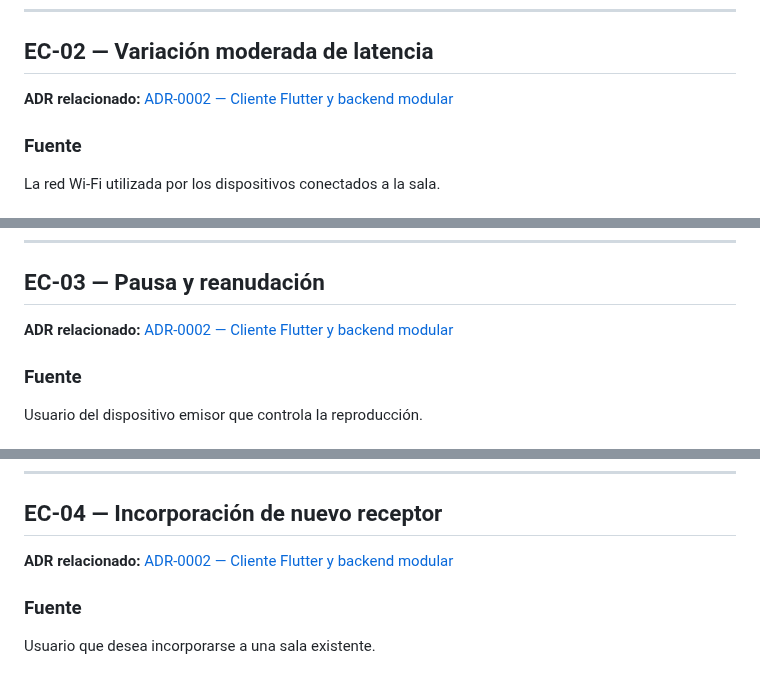
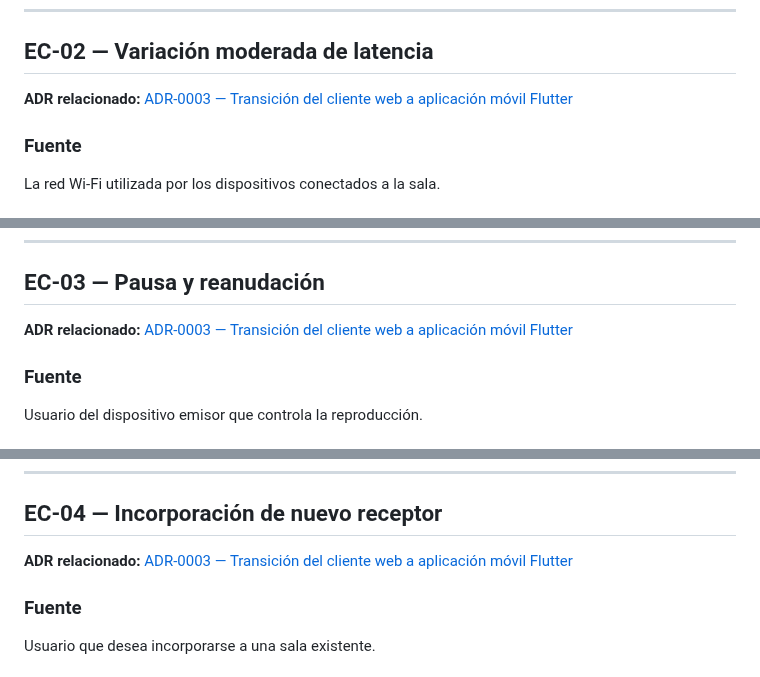
Before and after one commit to ISCOUTB/AS_202620_AudioShare, a Markdown page: docs/escenarios_calidad.md, 3 parts joined by grey strips. Drawn GitHub-style.

Commit message:
Update escenarios de calidad

```diff
--- a/docs/escenarios_calidad.md
+++ b/docs/escenarios_calidad.md
@@ -57,7 +57,7 @@ primer prototipo.
 
 ## EC-02 — Variación moderada de latencia
 
-**ADR relacionado:** [ADR-0002 — Cliente Flutter y backend modular](./adr/0002-cliente-flutter-backend-modular.md)
+**ADR relacionado:** [ADR-0003 — Transición del cliente web a aplicación móvil Flutter](./adr/0003-transicion-a-flutter.md)
 
 ### Fuente
 
@@ -102,7 +102,7 @@ que pueden presentarse en una red Wi-Fi.
 
 ## EC-03 — Pausa y reanudación
 
-**ADR relacionado:** [ADR-0002 — Cliente Flutter y backend modular](./adr/0002-cliente-flutter-backend-modular.md)
+**ADR relacionado:** [ADR-0003 — Transición del cliente web a aplicación móvil Flutter](./adr/0003-transicion-a-flutter.md)
 
 ### Fuente
 
@@ -147,7 +147,7 @@ emisor se reflejen de manera sincronizada en los receptores.
 
 ## EC-04 — Incorporación de nuevo receptor
 
-**ADR relacionado:** [ADR-0002 — Cliente Flutter y backend modular](./adr/0002-cliente-flutter-backend-modular.md)
+**ADR relacionado:** [ADR-0003 — Transición del cliente web a aplicación móvil Flutter](./adr/0003-transicion-a-flutter.md)
 
 ### Fuente
 
```
